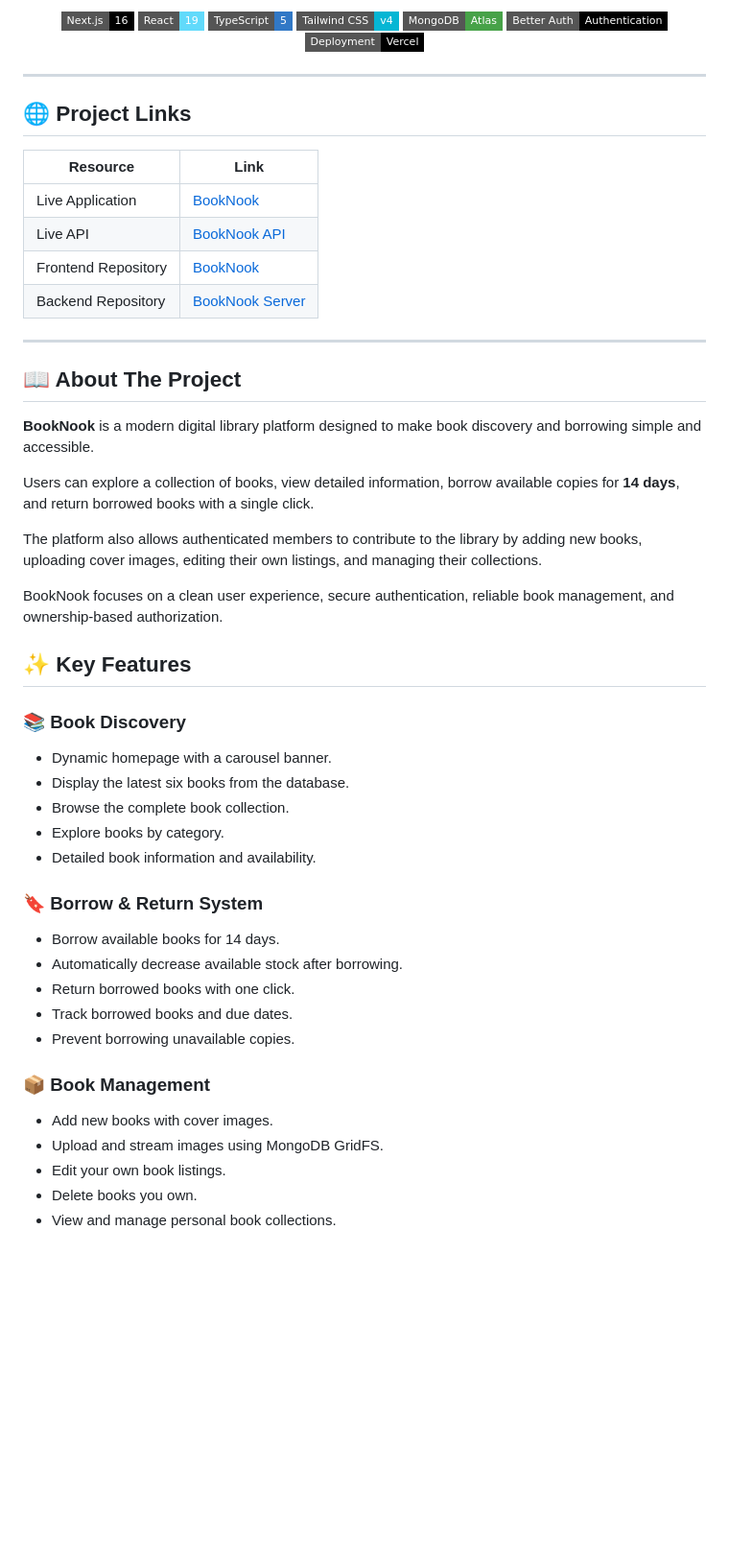
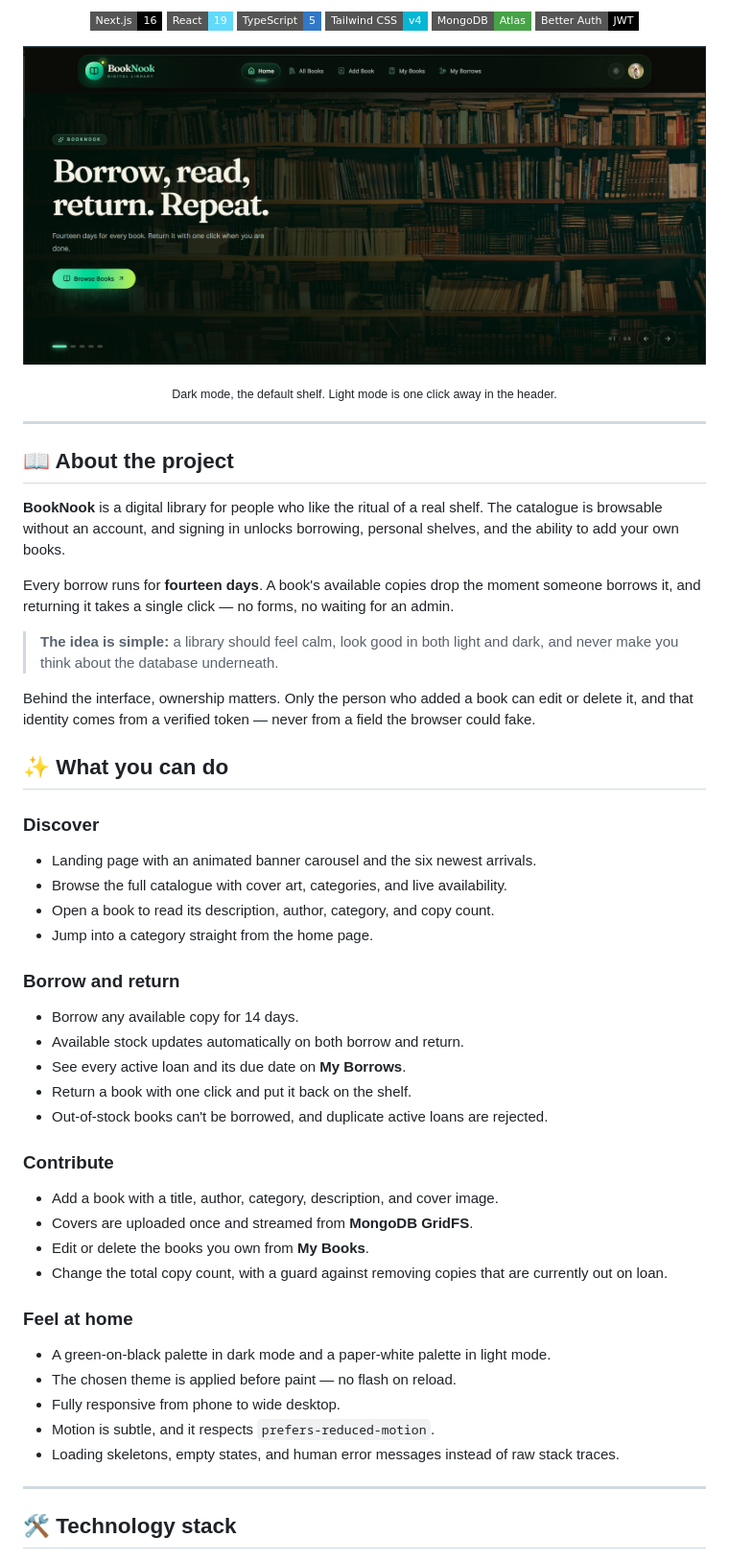
Before and after one commit to riyad-devx/BookNook, a Markdown page: README.md, the part around one of its changes. Shown at 96% size. GitHub-like rendering; pictures changed too: docs/screenshots/home.jpg (added); badges without logos; blank space fills up the shorter version.

```diff
--- a/README.md
+++ b/README.md
@@ -17,58 +19,63 @@
 </p>
 
 <p align="center">
-  <img src="https://img.shields.io/badge/Next.js-16-black?style=flat-square&logo=next.js" alt="Next.js" />
-  <img src="https://img.shields.io/badge/React-19-61DAFB?style=flat-square&logo=react" alt="React" />
-  <img src="https://img.shields.io/badge/TypeScript-5-3178C6?style=flat-square&logo=typescript" alt="TypeScript" />
-  <img src="https://img.shields.io/badge/Tailwind_CSS-v4-06B6D4?style=flat-square&logo=tailwindcss" alt="Tailwind CSS" />
-  <img src="https://img.shields.io/badge/MongoDB-Atlas-47A248?style=flat-square&logo=mongodb" alt="MongoDB" />
-  <img src="https://img.shields.io/badge/Better_Auth-Authentication-000000?style=flat-square" alt="Better Auth" />
-  <img src="https://img.shields.io/badge/Deployment-Vercel-000000?style=flat-square&logo=vercel" alt="Vercel" />
+  <img src="https://img.shields.io/badge/Next.js-16-000000?style=flat-square&logo=next.js" alt="Next.js 16" />
+  <img src="https://img.shields.io/badge/React-19-61DAFB?style=flat-square&logo=react&logoColor=white" alt="React 19" />
+  <img src="https://img.shields.io/badge/TypeScript-5-3178C6?style=flat-square&logo=typescript&logoColor=white" alt="TypeScript 5" />
+  <img src="https://img.shields.io/badge/Tailwind_CSS-v4-06B6D4?style=flat-square&logo=tailwindcss&logoColor=white" alt="Tailwind CSS v4" />
+  <img src="https://img.shields.io/badge/MongoDB-Atlas-47A248?style=flat-square&logo=mongodb&logoColor=white" alt="MongoDB Atlas" />
+  <img src="https://img.shields.io/badge/Better_Auth-JWT-000000?style=flat-square" alt="Better Auth" />
+</p>
+
+<p align="center">
+  <img src="docs/screenshots/home.jpg" alt="BookNook home page in dark mode, showing the hero banner and shelf background" width="100%" />
+</p>
+
+<p align="center">
+  <sub>Dark mode, the default shelf. Light mode is one click away in the header.</sub>
 </p>
 
 ---
 
-## 🌐 Project Links
+## 📖 About the project
 
-| Resource | Link |
-|---|---|
-| Live Application | [BookNook](https://booknook-bay.vercel.app) |
-| Live API | [BookNook API](https://booknook-server-lac-one.vercel.app) |
-| Frontend Repository | [BookNook](https://github.com/riyad-devx/BookNook) |
-| Backend Repository | [BookNook Server](https://github.com/riyad-devx/BookNook-Server) |
+**BookNook** is a digital library for people who like the ritual of a real shelf. The catalogue is browsable without an account, and signing in unlocks borrowing, personal shelves, and the ability to add your own books.
+
+Every borrow runs for **fourteen days**. A book's available copies drop the moment someone borrows it, and returning it takes a single click — no forms, no waiting for an admin.
+
+> **The idea is simple:** a library should feel calm, look good in both light and dark, and never make you think about the database underneath.
+
+Behind the interface, ownership matters. Only the person who added a book can edit or delete it, and that identity comes from a verified token — never from a field the browser could fake.
+
+## ✨ What you can do
+
+### Discover
+- Landing page with an animated banner carousel and the six newest arrivals.
+- Browse the full catalogue with cover art, categories, and live availability.
+- Open a book to read its description, author, category, and copy count.
+- Jump into a category straight from the home page.
+
+### Borrow and return
+- Borrow any available copy for 14 days.
+- Available stock updates automatically on both borrow and return.
+- See every active loan and its due date on **My Borrows**.
+- Return a book with one click and put it back on the shelf.
+- Out-of-stock books can't be borrowed, and duplicate active loans are rejected.
+
+### Contribute
+- Add a book with a title, author, category, description, and cover image.
+- Covers are uploaded once and streamed from **MongoDB GridFS**.
+- Edit or delete the books you own from **My Books**.
+- Change the total copy count, with a guard against removing copies that are currently out on loan.
+
+### Feel at home
+- A green-on-black palette in dark mode and a paper-white palette in light mode.
+- The chosen theme is applied before paint — no flash on reload.
+- Fully responsive from phone to wide desktop.
+- Motion is subtle, and it respects `prefers-reduced-motion`.
+- Loading skeletons, empty states, and human error messages instead of raw stack traces.
 
 ---
 
-## 📖 About The Project
+## 🛠️ Technology stack
 
-**BookNook** is a modern digital library platform designed to make book discovery and borrowing simple and accessible.
-
-Users can explore a collection of books, view detailed information, borrow available copies for **14 days**, and return borrowed books with a single click.
-
-The platform also allows authenticated members to contribute to the library by adding new books, uploading cover images, editing their own listings, and managing their collections.
-
-BookNook focuses on a clean user experience, secure authentication, reliable book management, and ownership-based authorization.
-
-## ✨ Key Features
-
-### 📚 Book Discovery
-- Dynamic homepage with a carousel banner.
-- Display the latest six books from the database.
-- Browse the complete book collection.
-- Explore books by category.
-- Detailed book information and availability.
-
-### 🔖 Borrow & Return System
-- Borrow available books for 14 days.
-- Automatically decrease available stock after borrowing.
-- Return borrowed books with one click.
-- Track borrowed books and due dates.
-- Prevent borrowing unavailable copies.
-
-### 📦 Book Management
-- Add new books with cover images.
-- Upload and stream images using MongoDB GridFS.
-- Edit your own book listings.
-- Delete books you own.
-- View and manage personal book collections.
-
```
Also changed, not shown: other parts of README.md (+202 -202 lines).
